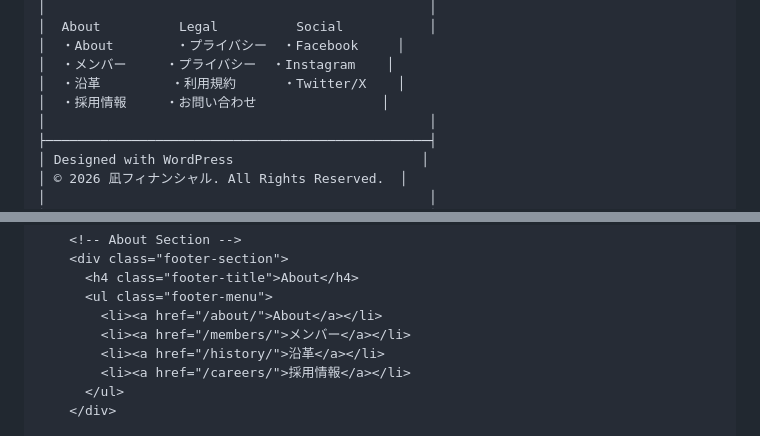
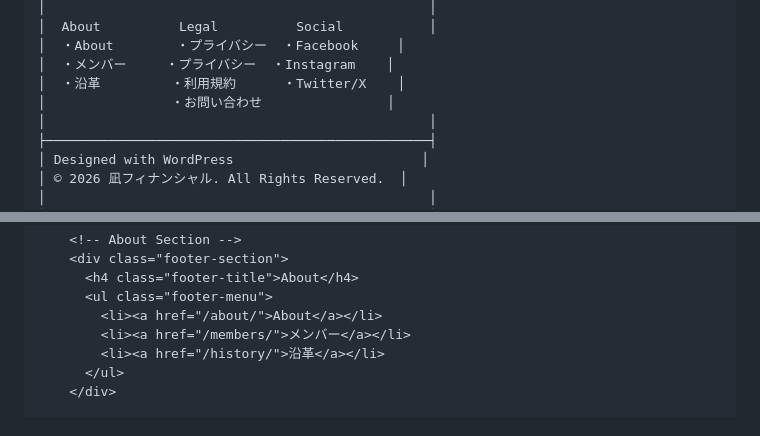
Before and after one commit to tanko628-a11y/komashop, a Markdown page: FOOTER_IMPLEMENTATION_GUIDE.md, 2 parts joined by grey strips. Rendered like a GitHub page.

```diff
--- a/FOOTER_IMPLEMENTATION_GUIDE.md
+++ b/FOOTER_IMPLEMENTATION_GUIDE.md
@@ -22,7 +22,7 @@
 │  ・About        ・プライバシー  ・Facebook     │
 │  ・メンバー     ・プライバシー  ・Instagram    │
 │  ・沿革         ・利用規約      ・Twitter/X    │
-│  ・採用情報     ・お問い合わせ                │
+│                ・お問い合わせ                │
 │                                                 │
 ├─────────────────────────────────────────────────┤
 │ Designed with WordPress                        │
@@ -60,7 +60,6 @@
         <li><a href="/about/">About</a></li>
         <li><a href="/members/">メンバー</a></li>
         <li><a href="/history/">沿革</a></li>
-        <li><a href="/careers/">採用情報</a></li>
       </ul>
     </div>
 
```
Also changed, not shown: AI_WORKER_STRATEGY.md (added, +269 -0 lines), NAME_EXPRESSION_POLICY.md (+13 -6 lines).
